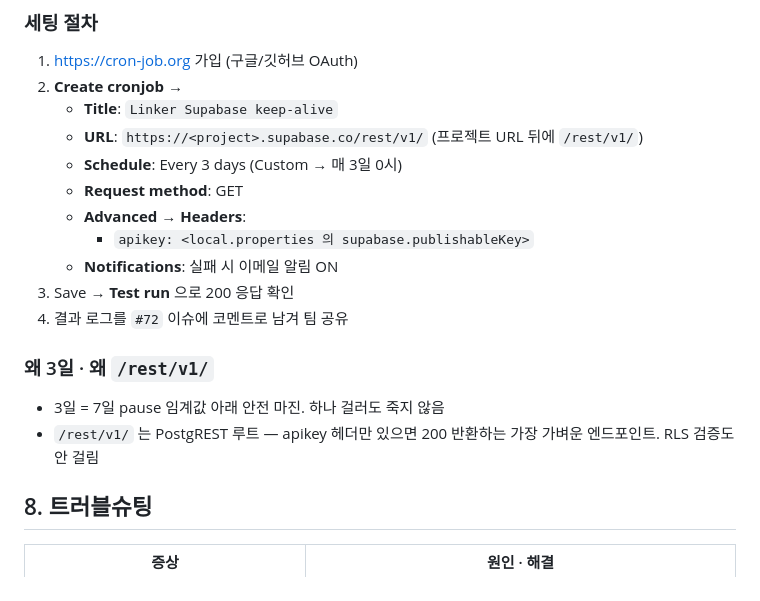
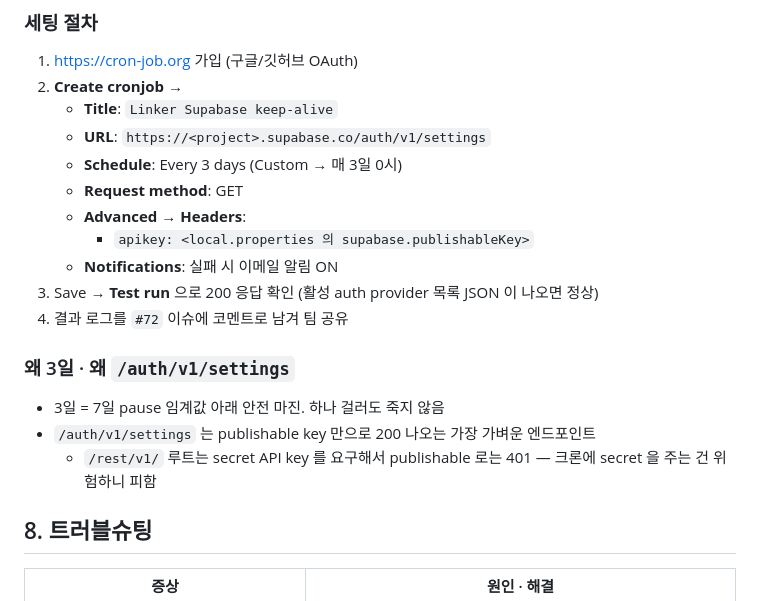
Before and after one commit to hyunjine/linker, a Markdown page: docs/supabase-setup.md, the part around the change. Drawn GitHub-style.

Commit message:
[#72] docs: keep-alive 엔드포인트를 /auth/v1/settings 로 정정
- /rest/v1/ 는 최근 Supabase 가 secret key 요구로 변경
- publishable 로 200 나오는 /auth/v1/settings 로 교체
- 크론에 secret key 노출은 위험해 피함

```diff
--- a/docs/supabase-setup.md
+++ b/docs/supabase-setup.md
@@ -91,19 +91,20 @@ Free tier 는 **7일간 요청이 없으면 프로젝트가 자동 pause**. 로
 1. https://cron-job.org 가입 (구글/깃허브 OAuth)
 2. **Create cronjob** →
    - **Title**: `Linker Supabase keep-alive`
-   - **URL**: `https://<project>.supabase.co/rest/v1/` (프로젝트 URL 뒤에 `/rest/v1/`)
+   - **URL**: `https://<project>.supabase.co/auth/v1/settings`
    - **Schedule**: Every 3 days (Custom → 매 3일 0시)
    - **Request method**: GET
    - **Advanced → Headers**:
      - `apikey: <local.properties 의 supabase.publishableKey>`
    - **Notifications**: 실패 시 이메일 알림 ON
-3. Save → **Test run** 으로 200 응답 확인
+3. Save → **Test run** 으로 200 응답 확인 (활성 auth provider 목록 JSON 이 나오면 정상)
 4. 결과 로그를 `#72` 이슈에 코멘트로 남겨 팀 공유
 
-### 왜 3일 · 왜 `/rest/v1/`
+### 왜 3일 · 왜 `/auth/v1/settings`
 
 - 3일 = 7일 pause 임계값 아래 안전 마진. 하나 걸러도 죽지 않음
-- `/rest/v1/` 는 PostgREST 루트 — apikey 헤더만 있으면 200 반환하는 가장 가벼운 엔드포인트. RLS 검증도 안 걸림
+- `/auth/v1/settings` 는 publishable key 만으로 200 나오는 가장 가벼운 엔드포인트
+  - `/rest/v1/` 루트는 secret API key 를 요구해서 publishable 로는 401 — 크론에 secret 을 주는 건 위험하니 피함
 
 ## 8. 트러블슈팅
 
```
